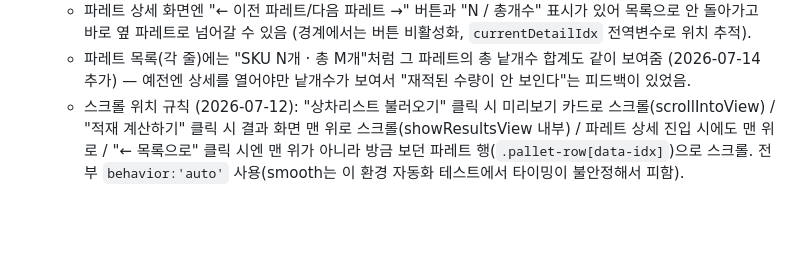
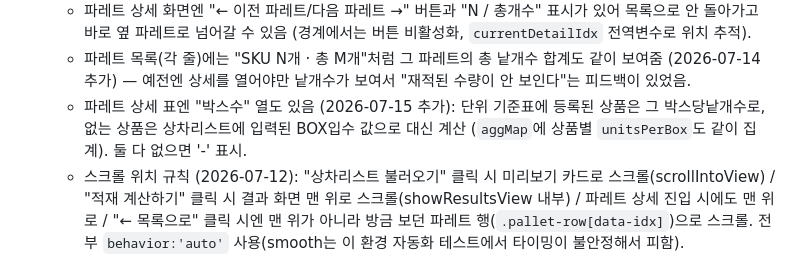
Before and after one commit to minnj2542-oss/coupang-pallet-project, a Markdown page: CLAUDE.md, the part around the change. GitHub-like rendering; blank space fills up the shorter version.

Commit message:
CLAUDE.md에 박스수 열 추가 내용 기록
Co-Authored-By: Claude Sonnet 5 <noreply@anthropic.com>

```diff
--- a/CLAUDE.md
+++ b/CLAUDE.md
@@ -71,6 +71,7 @@
    - 항상 한 번에 하나의 뷰만 보이며(showInputView/showResultsView/openPalletDetail/closePalletDetail로 전환), 각 화면에 뒤로가기 버튼이 있음. 새 브라우저 탭/페이지가 아니라 같은 탭 안에서 영역만 바뀌는 것.
    - 파레트 상세 화면엔 "← 이전 파레트/다음 파레트 →" 버튼과 "N / 총개수" 표시가 있어 목록으로 안 돌아가고 바로 옆 파레트로 넘어갈 수 있음 (경계에서는 버튼 비활성화, `currentDetailIdx` 전역변수로 위치 추적).
    - 파레트 목록(각 줄)에는 "SKU N개 · 총 M개"처럼 그 파레트의 총 낱개수 합계도 같이 보여줌 (2026-07-14 추가) — 예전엔 상세를 열어야만 낱개수가 보여서 "재적된 수량이 안 보인다"는 피드백이 있었음.
+   - 파레트 상세 표엔 "박스수" 열도 있음 (2026-07-15 추가): 단위 기준표에 등록된 상품은 그 박스당낱개수로, 없는 상품은 상차리스트에 입력된 BOX입수 값으로 대신 계산 (`aggMap`에 상품별 `unitsPerBox`도 같이 집계). 둘 다 없으면 '-' 표시.
    - 스크롤 위치 규칙 (2026-07-12): "상차리스트 불러오기" 클릭 시 미리보기 카드로 스크롤(scrollIntoView) / "적재 계산하기" 클릭 시 결과 화면 맨 위로 스크롤(showResultsView 내부) / 파레트 상세 진입 시에도 맨 위로 / "← 목록으로" 클릭 시엔 맨 위가 아니라 방금 보던 파레트 행(`.pallet-row[data-idx]`)으로 스크롤. 전부 `behavior:'auto'` 사용(smooth는 이 환경 자동화 테스트에서 타이밍이 불안정해서 피함).
 
 ## 지금까지의 진행 상황
```
